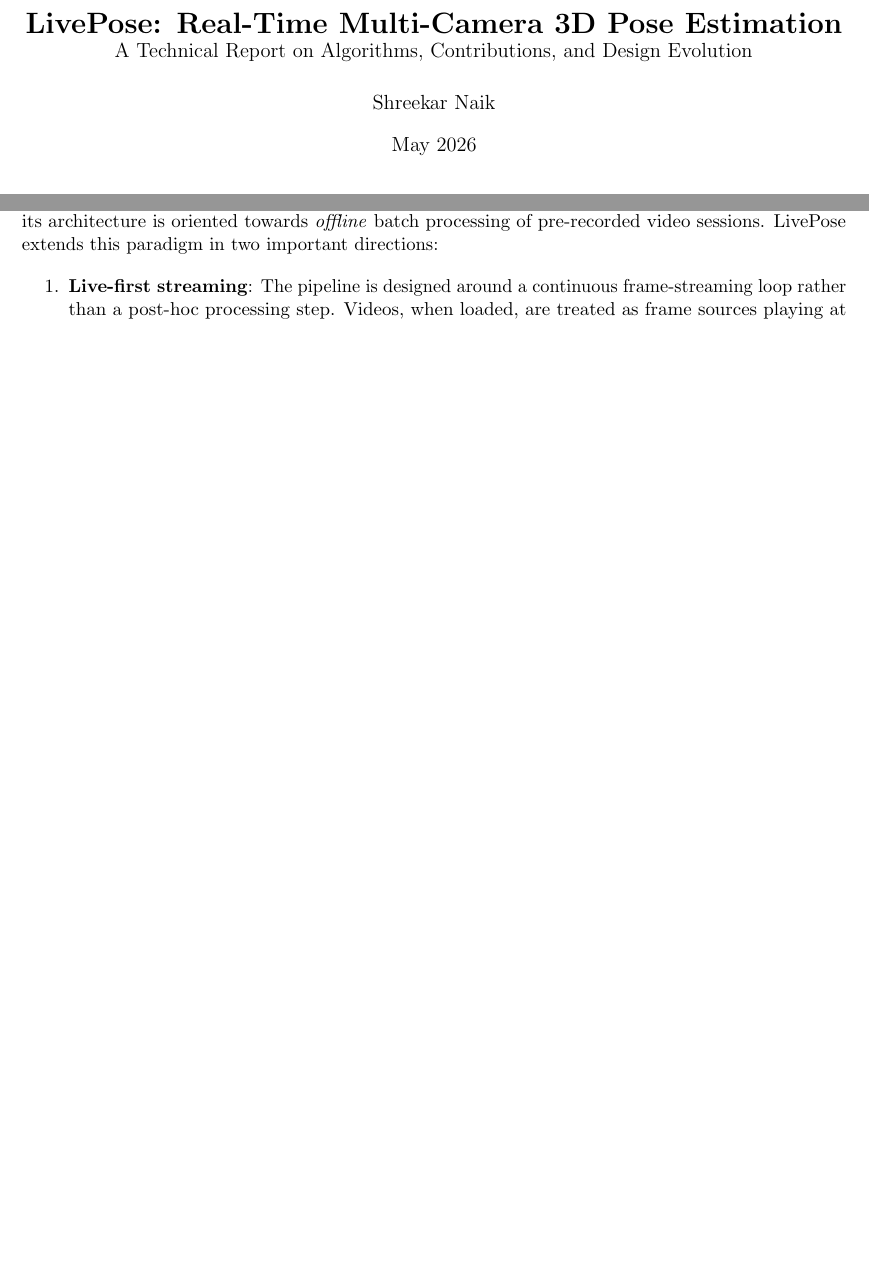
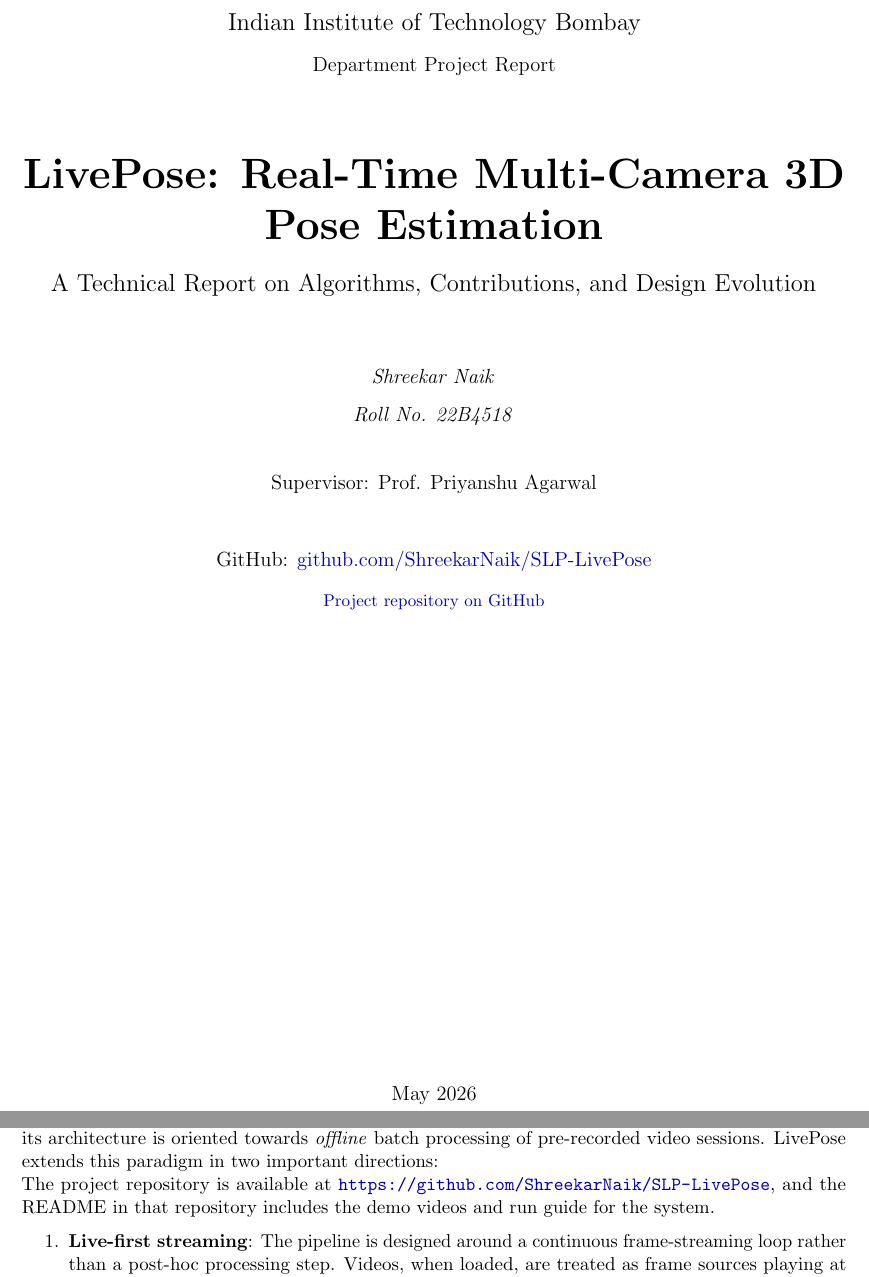
Before and after one commit to ShreekarNaik/SLP-LivePose, a LaTeX document (docs/SLP Report.tex): two parts of pages 1 and 3 of 14 before the commit and two parts of pages 1 and 4 of 15 after it, joined at a grey line, cut at the place of the change, the shorter picture padded with empty space. Compiled offline with pdfLaTeX.

Commit message:
jac
Co-authored-by: Copilot <copilot@github.com>

```diff
--- a/docs/SLP Report.tex
+++ b/docs/SLP Report.tex
@@ -9,6 +9,7 @@
 \usepackage[noend]{algpseudocode}
 \usepackage{booktabs}
 \usepackage{array}
+\usepackage{graphicx}
 \usepackage{xcolor}
 \usepackage{enumitem}
 \usepackage{microtype}
@@ -26,13 +27,38 @@
 \newcommand{\R}{\mathbb{R}}
 \newcommand{\norm}[1]{\left\lVert#1\right\rVert}
 
-\title{\textbf{LivePose: Real-Time Multi-Camera 3D Pose Estimation}\\
-\large A Technical Report on Algorithms, Contributions, and Design Evolution}
-\author{Shreekar Naik}
-\date{May 2026}
+\begin{document}
+\begin{titlepage}
+\thispagestyle{empty}
+\begin{center}
+  \vspace*{1.2cm}
 
-\begin{document}
-\maketitle
+  \IfFileExists{logo.png}{%
+    \includegraphics[width=0.24\textwidth]{logo.png}\\[1.4cm]
+  }{%
+    \IfFileExists{docs/logo.png}{%
+      \includegraphics[width=0.24\textwidth]{docs/logo.png}\\[1.4cm]
+    }{}
+  }
+
+  {\Large Indian Institute of Technology Bombay\\[0.35cm]}
+  {\large Department Project Report\\[1.35cm]}
+
+  {\Huge\bfseries LivePose: Real-Time Multi-Camera 3D Pose Estimation\\[0.45cm]}
+  {\Large A Technical Report on Algorithms, Contributions, and Design Evolution\\[1.4cm]}
+
+  {\large \textit{Shreekar Naik}\\[0.3cm]}
+  {\large \textit{Roll No. 22B4518}\\[0.9cm]}
+
+  {\large Supervisor: Prof. Priyanshu Agarwal\\[1.1cm]}
+
+  {\large GitHub: \href{https://github.com/ShreekarNaik/SLP-LivePose}{github.com/ShreekarNaik/SLP-LivePose}\\[0.35cm]}
+  {\small \href{https://github.com/ShreekarNaik/SLP-LivePose}{Project repository on GitHub}}\\[1.5cm]
+
+  \vfill
+  {\large May 2026}
+\end{center}
+\end{titlepage}
 \tableofcontents
 \newpage
 
@@ -46,6 +72,9 @@ FreeMoCap demonstrated that markerless motion capture is feasible with consumer
 and open-source pose detectors; however, its architecture is oriented towards
 \emph{offline} batch processing of pre-recorded video sessions. LivePose extends this
 paradigm in two important directions:
+
+\noindent The project repository is available at \url{https://github.com/ShreekarNaik/SLP-LivePose},
+and the README in that repository includes the demo videos and run guide for the system.
 
 \begin{enumerate}
   \item \textbf{Live-first streaming}: The pipeline is designed around a continuous
```
Also changed, not shown: README.md (added), 1 other file.
